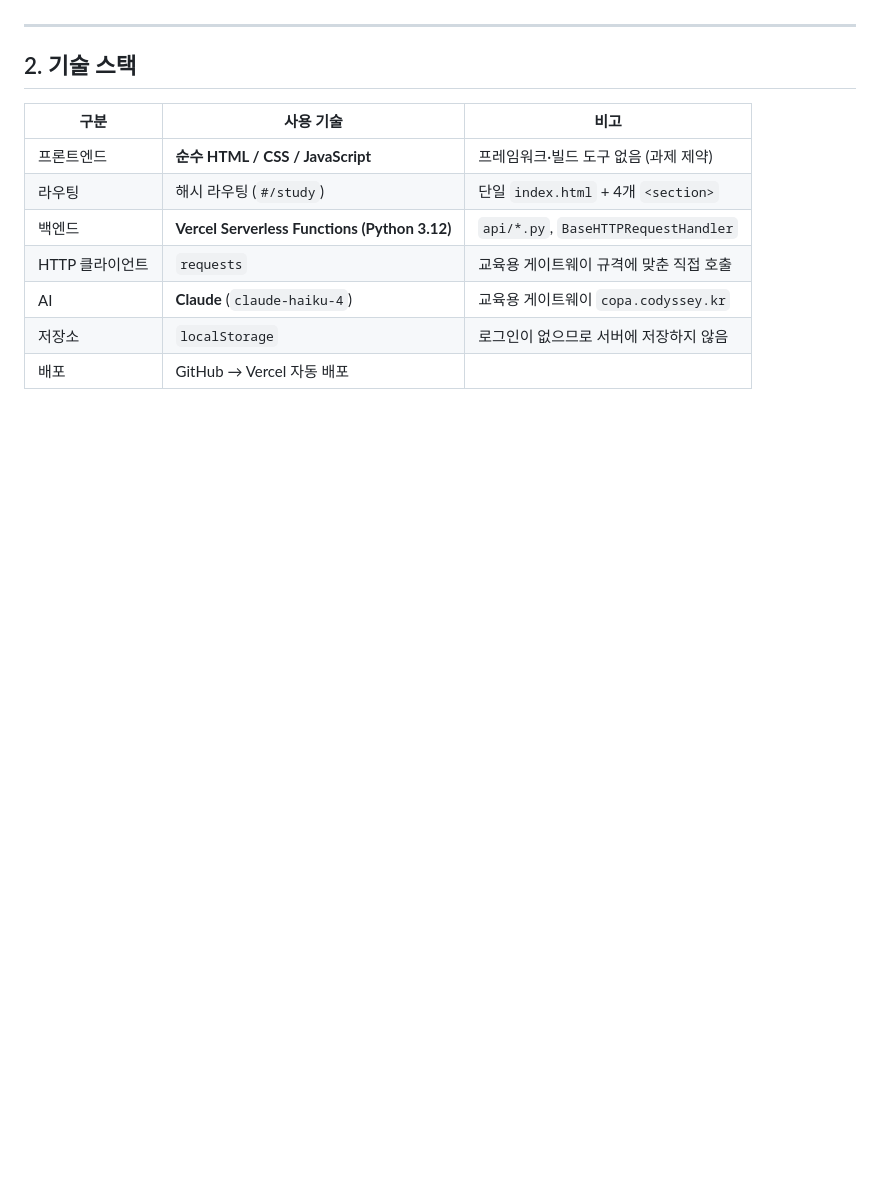
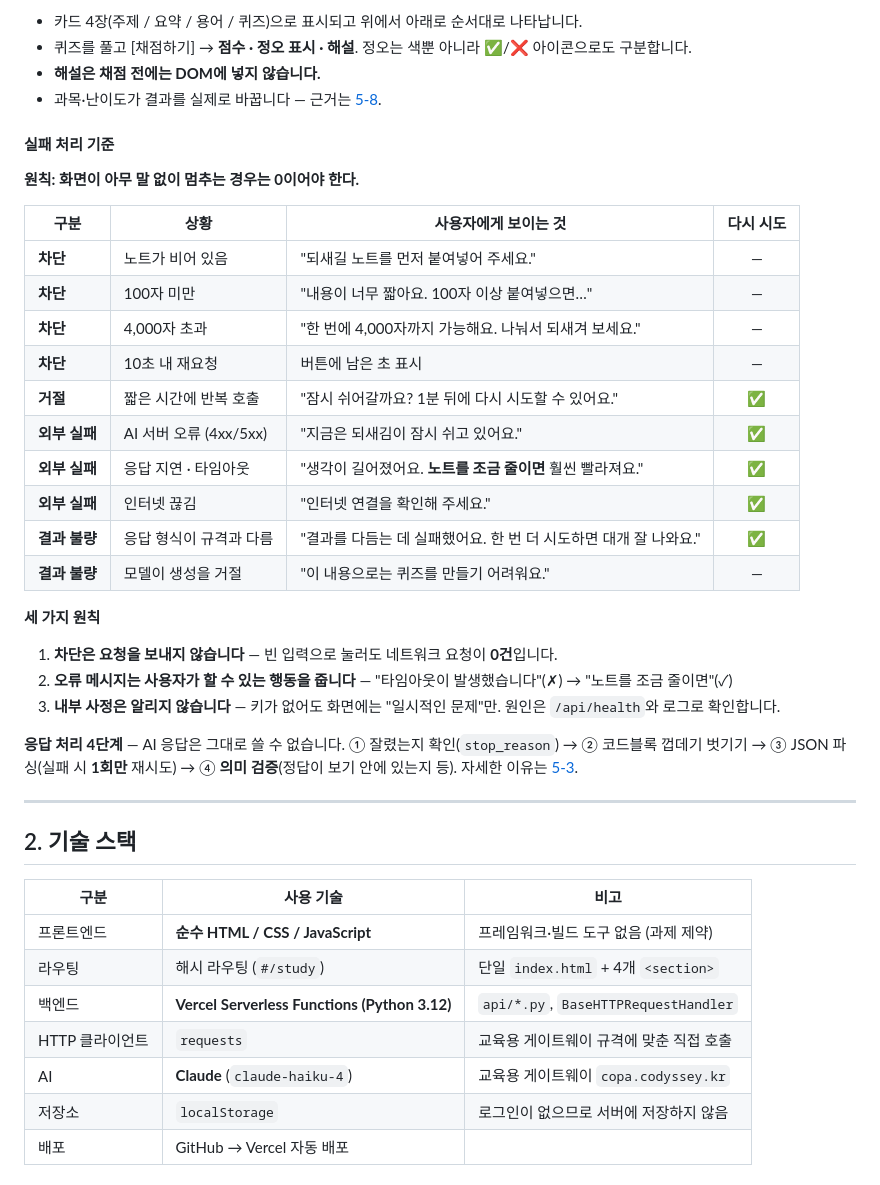
Before and after one commit to dinf7605/Advanced_A1_3, a Markdown page: README.md, the part around one of its changes. Drawn GitHub-style; blank space fills up the shorter version.

```diff
--- a/README.md
+++ b/README.md
@@ -40,3 +90,34 @@
+- 카드 4장(주제 / 요약 / 용어 / 퀴즈)으로 표시되고 위에서 아래로 순서대로 나타납니다.
+- 퀴즈를 풀고 [채점하기] → **점수 · 정오 표시 · 해설**. 정오는 색뿐 아니라 ✅/❌ 아이콘으로도 구분합니다.
+- **해설은 채점 전에는 DOM에 넣지 않습니다.**
+- 과목·난이도가 결과를 실제로 바꿉니다 — 근거는 [5-8](#5-8-과목난이도는-라벨이-아니라-지시로-넘긴다).
+
+#### 실패 처리 기준
+
+**원칙: 화면이 아무 말 없이 멈추는 경우는 0이어야 한다.**
+
+| 구분 | 상황 | 사용자에게 보이는 것 | 다시 시도 |
+|------|------|---------------------|:--------:|
+| **차단** | 노트가 비어 있음 | "되새길 노트를 먼저 붙여넣어 주세요." | — |
+| **차단** | 100자 미만 | "내용이 너무 짧아요. 100자 이상 붙여넣으면…" | — |
+| **차단** | 4,000자 초과 | "한 번에 4,000자까지 가능해요. 나눠서 되새겨 보세요." | — |
+| **차단** | 10초 내 재요청 | 버튼에 남은 초 표시 | — |
+| **거절** | 짧은 시간에 반복 호출 | "잠시 쉬어갈까요? 1분 뒤에 다시 시도할 수 있어요." | ✅ |
+| **외부 실패** | AI 서버 오류 (4xx/5xx) | "지금은 되새김이 잠시 쉬고 있어요." | ✅ |
+| **외부 실패** | 응답 지연 · 타임아웃 | "생각이 길어졌어요. **노트를 조금 줄이면** 훨씬 빨라져요." | ✅ |
+| **외부 실패** | 인터넷 끊김 | "인터넷 연결을 확인해 주세요." | ✅ |
+| **결과 불량** | 응답 형식이 규격과 다름 | "결과를 다듬는 데 실패했어요. 한 번 더 시도하면 대개 잘 나와요." | ✅ |
+| **결과 불량** | 모델이 생성을 거절 | "이 내용으로는 퀴즈를 만들기 어려워요." | — |
+
+**세 가지 원칙**
+
+1. **차단은 요청을 보내지 않습니다** — 빈 입력으로 눌러도 네트워크 요청이 **0건**입니다.
+2. **오류 메시지는 사용자가 할 수 있는 행동을 줍니다** — "타임아웃이 발생했습니다"(✗) → "노트를 조금 줄이면"(✓)
+3. **내부 사정은 알리지 않습니다** — 키가 없어도 화면에는 "일시적인 문제"만. 원인은 `/api/health`와 로그로 확인합니다.
+
+**응답 처리 4단계** — AI 응답은 그대로 쓸 수 없습니다.
+① 잘렸는지 확인(`stop_reason`) → ② 코드블록 껍데기 벗기기 → ③ JSON 파싱(실패 시 **1회만** 재시도)
+→ ④ **의미 검증**(정답이 보기 안에 있는지 등). 자세한 이유는 [5-3](#5-3-json-출력을-어떻게-강제할-것인가).
 
 ---
 
```
Also changed, not shown: other parts of README.md (+61 -11 lines).
